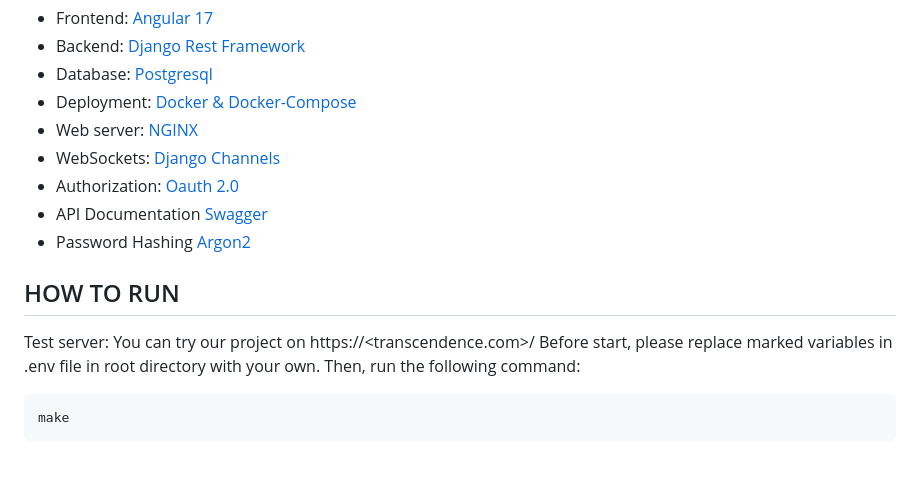
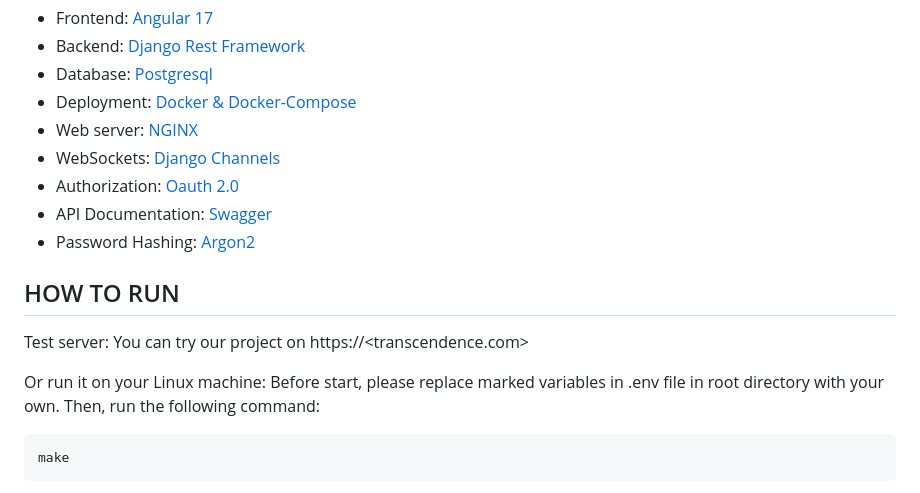
Before and after one commit to AndersLazis/Transcendence, a Markdown page: README.md, the part around the change. Rendered like a GitHub page; blank space fills up the shorter version.

````diff
--- a/README.md
+++ b/README.md
@@ -78,11 +78,13 @@ Technologies are used:
 - Web server: [NGINX](https://nginx.org/en/)
 - WebSockets: [Django Channels](https://channels.readthedocs.io/)
 - Authorization: [Oauth 2.0](https://oauth.net/2/)
-- API Documentation [Swagger](https://swagger.io/)
-- Password Hashing [Argon2](https://github.com/P-H-C/phc-winner-argon2)
+- API Documentation: [Swagger](https://swagger.io/)
+- Password Hashing: [Argon2](https://github.com/P-H-C/phc-winner-argon2)
 
 ## HOW TO RUN
-Test server: You can try our project on https://<transcendence.com>/
+Test server: You can try our project on https://<transcendence.com>
+
+Or run it on your Linux machine:
 Before start, please replace marked variables in .env file in root directory with your own.
 Then, run the following command:
 ```
````
